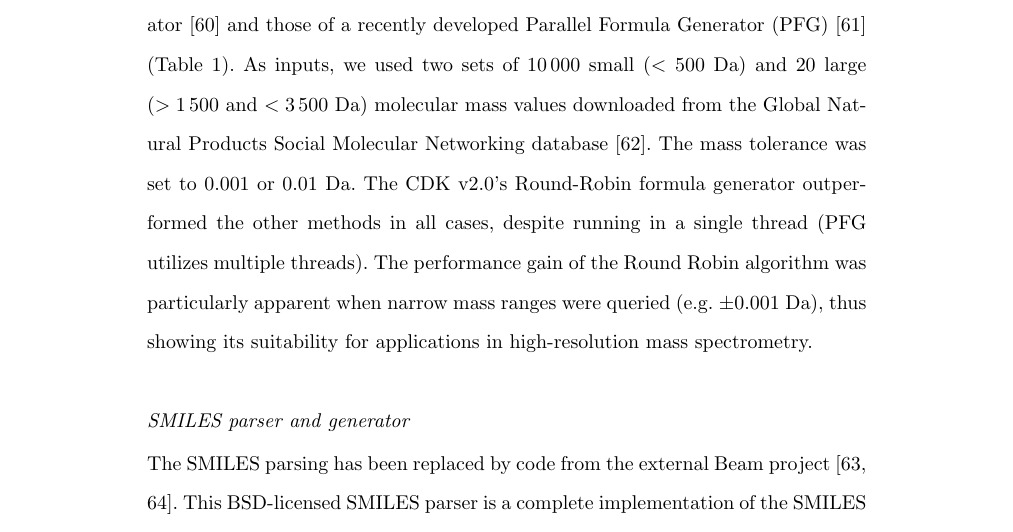
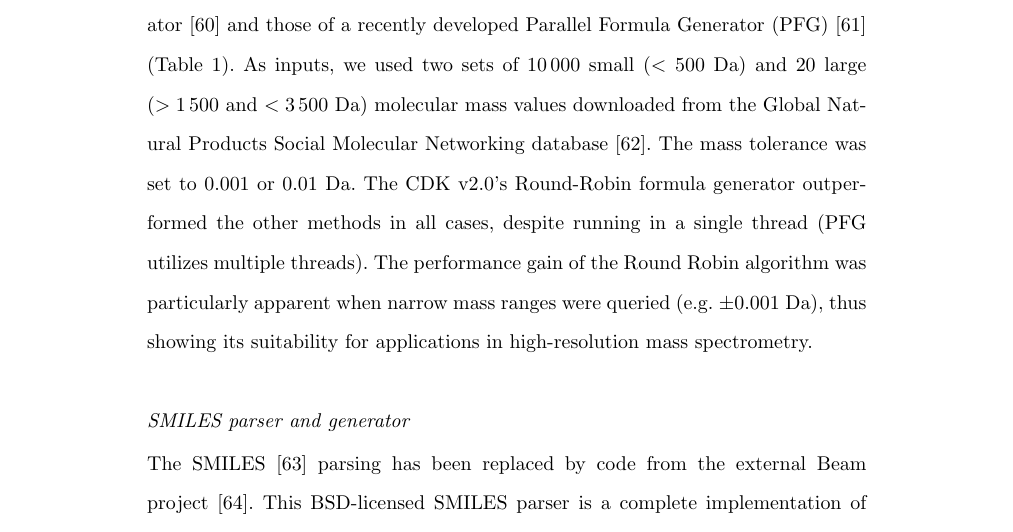
Before and after one commit to cdk/cdk-paper-3, a LaTeX document (article.tex): part of page 10 of 36, cut so that both start at the same text. Compiled offline with pdfLaTeX.

Commit message:
Moved the reference earlier.

```diff
--- a/article.tex
+++ b/article.tex
@@ -657,7 +657,7 @@ applications in high-resolution mass spectrometry.
 
 \subsubsection*{SMILES parser and generator}
 
-The SMILES parsing has been replaced by code from the external Beam project~\cite{Beam,Weininger1988}.
+The SMILES~\cite{Weininger1988} parsing has been replaced by code from the external Beam project~\cite{Beam}.
 This BSD-licensed SMILES parser is a complete implementation of the SMILES
 and OpenSMILES (\url{http://opensmiles.org/}) specifications by one of the
 authors (including stereochemistry), and is independent of
```
